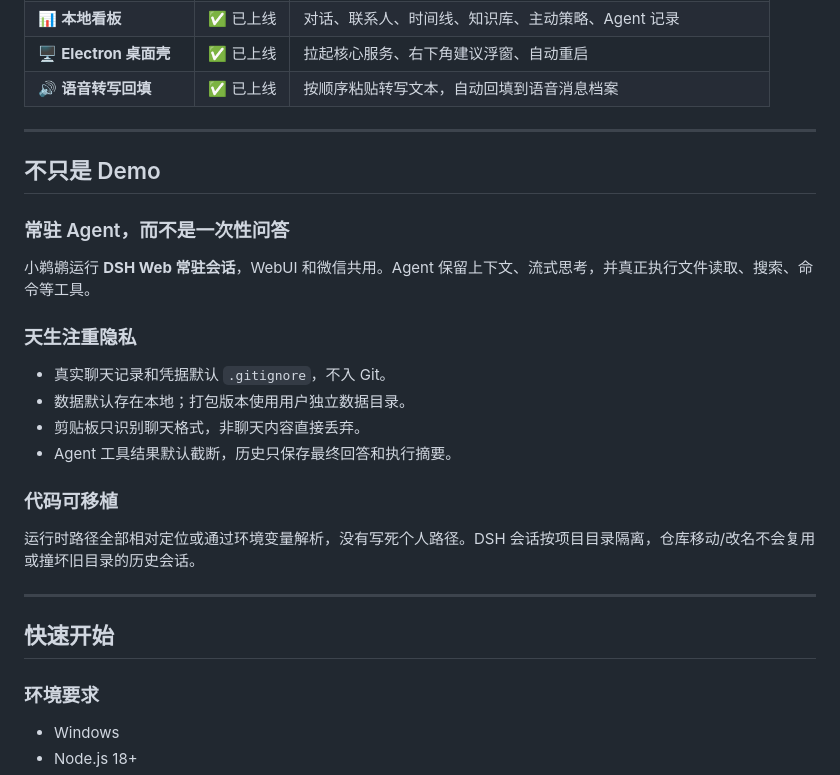
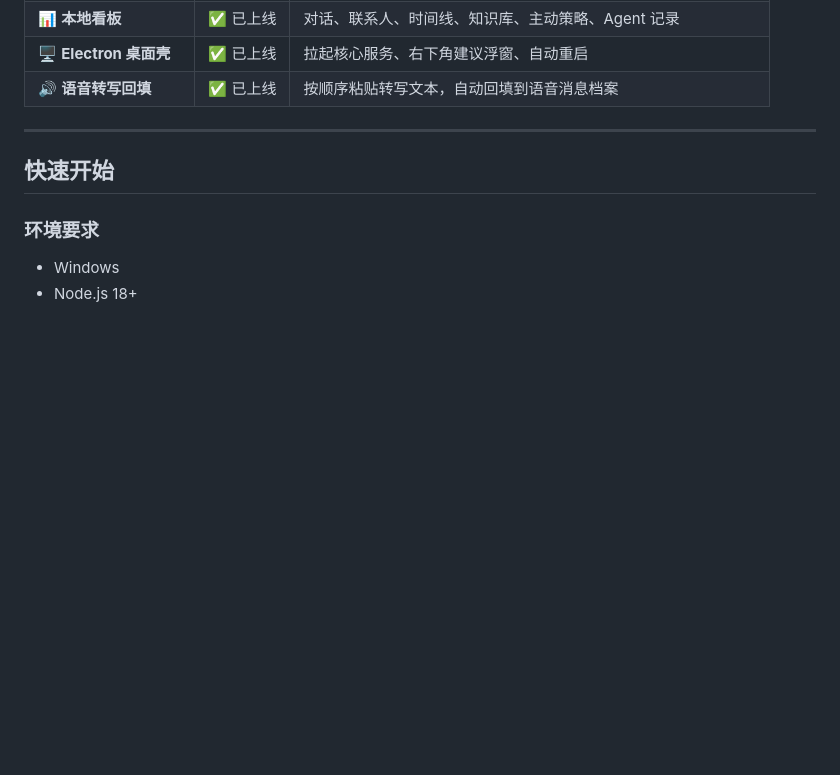
Before and after one commit to Oii6111/TinyPelican, a Markdown page: README.zh-CN.md, the part around the change. Rendered like a GitHub page; blank space fills up the shorter version.

```diff
--- a/README.zh-CN.md
+++ b/README.zh-CN.md
@@ -78,22 +78,6 @@ DSH Agent（Web 常驻会话 + headless 降级）
 | 📊 **本地看板** | ✅ 已上线 | 对话、联系人、时间线、知识库、主动策略、Agent 记录 |
 | 🖥️ **Electron 桌面壳** | ✅ 已上线 | 拉起核心服务、右下角建议浮窗、自动重启 |
 | 🔊 **语音转写回填** | ✅ 已上线 | 按顺序粘贴转写文本，自动回填到语音消息档案 |
-
----
-
-## 不只是 Demo
-
-### 常驻 Agent，而不是一次性问答
-小鹈鹕运行 **DSH Web 常驻会话**，WebUI 和微信共用。Agent 保留上下文、流式思考，并真正执行文件读取、搜索、命令等工具。
-
-### 天生注重隐私
-- 真实聊天记录和凭据默认 `.gitignore`，不入 Git。
-- 数据默认存在本地；打包版本使用用户独立数据目录。
-- 剪贴板只识别聊天格式，非聊天内容直接丢弃。
-- Agent 工具结果默认截断，历史只保存最终回答和执行摘要。
-
-### 代码可移植
-运行时路径全部相对定位或通过环境变量解析，没有写死个人路径。DSH 会话按项目目录隔离，仓库移动/改名不会复用或撞坏旧目录的历史会话。
 
 ---
 
```
Also changed, not shown: README.md (+0 -16 lines).
